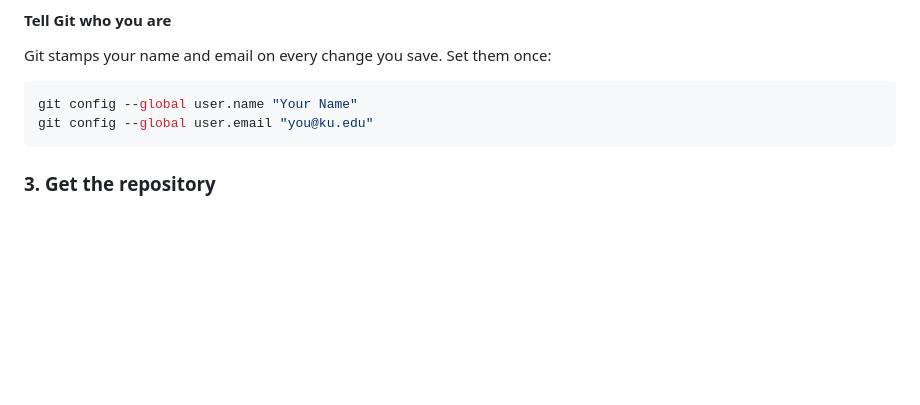
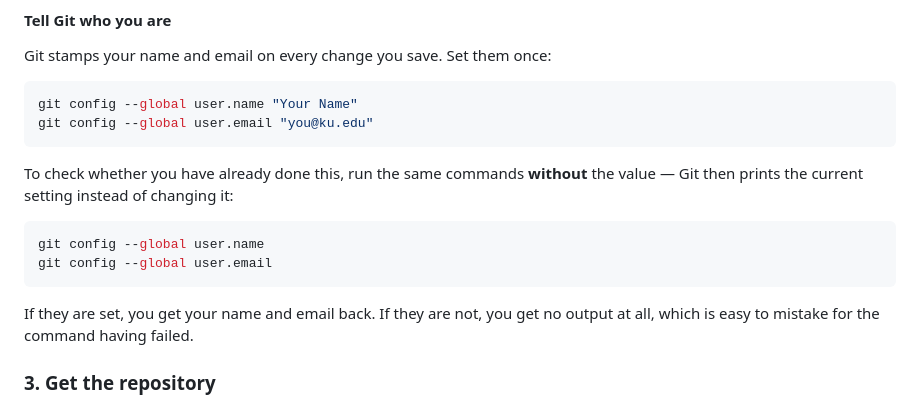
Before and after one commit to eweisbrod/beaver68, a Markdown page: README.md, the part around the change. Drawn GitHub-style; blank space fills up the shorter version.

Commit message:
README: show how to check existing Git identity settings
Running the config commands without a value reads the current setting
instead of overwriting it. Unset values print nothing, which reads as a
failed command rather than an empty result, so the README now says so.

Co-Authored-By: Claude Opus 5 (1M context) <noreply@anthropic.com>

````diff
--- a/README.md
+++ b/README.md
@@ -113,6 +113,17 @@ Git stamps your name and email on every change you save. Set them once:
 git config --global user.name "Your Name"
 git config --global user.email "you@ku.edu"
 ```
+
+To check whether you have already done this, run the same commands **without**
+the value — Git then prints the current setting instead of changing it:
+
+```bash
+git config --global user.name
+git config --global user.email
+```
+
+If they are set, you get your name and email back. If they are not, you get no
+output at all, which is easy to mistake for the command having failed.
 
 ### 3. Get the repository
 
````
